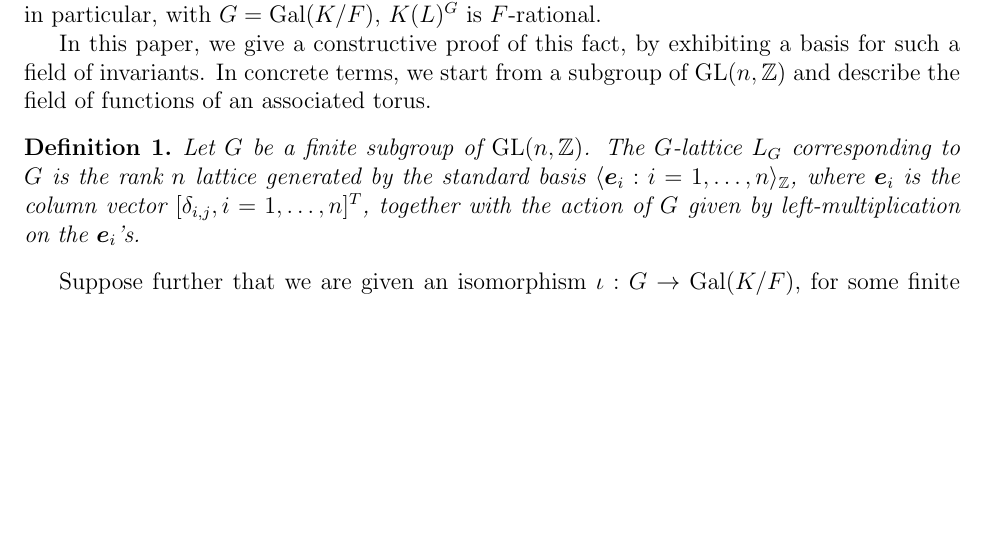
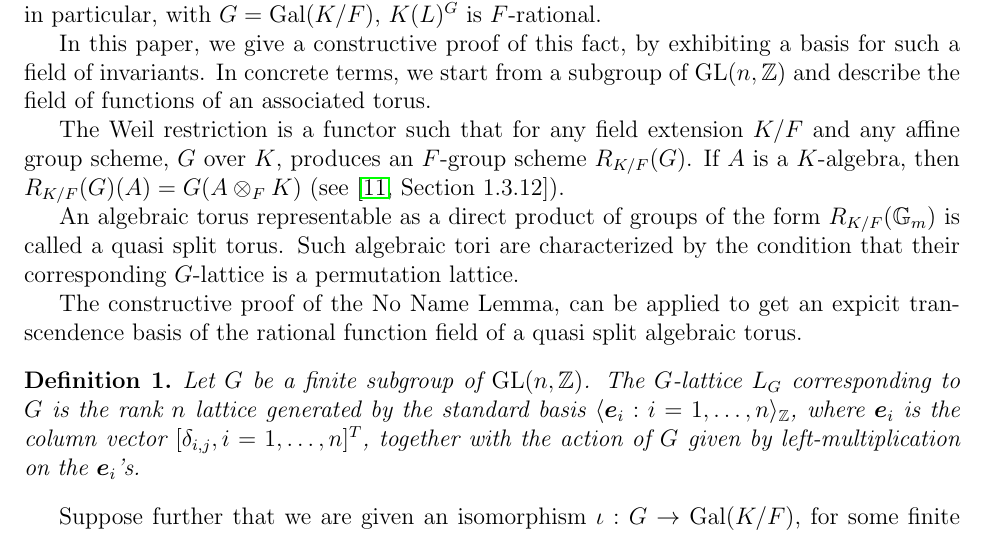
Before and after one commit to nicolelemire/QuasiSplitTori, a LaTeX paper (AlgebraicConsructionOfQuasiSplitTorus.tex): part of page 2 of 9 before the commit and part of page 2 of 10 after it, cut so that both start at the same text, the shorter picture padded with empty space. Compiled offline with pdfLaTeX.

Commit message:
Definition of quasi split algebraic torus is added

```diff
--- a/AlgebraicConsructionOfQuasiSplitTorus.tex
+++ b/AlgebraicConsructionOfQuasiSplitTorus.tex
@@ -160,6 +160,19 @@ In this paper, we give a constructive proof of this fact, by
 exhibiting a basis for such a field of invariants.  In concrete terms,
 we start from a subgroup of $\mathrm{GL}(n,\Z)$ and describe the field
 of functions of an associated torus.
+
+The Weil restriction is a functor such that for any field extension $K/F$
+and any affine group scheme, $G$ over $K$, produces an $F$-group scheme
+$R_{K/F}(G)$. If $A $ is a $K$-algebra, then $R_{K/F}(G)(A) = G(A \otimes_F K)$
+ (see \cite[Section 1.3.12]{Voskresenskii}).
+
+An algebraic torus representable as a direct product of groups of the form
+$R_{K/F}(\mathbb{G}_m)$ is called a quasi split torus. Such algebraic tori
+are characterized by the condition that their corresponding $G$-lattice is
+a permutation lattice.
+
+The constructive proof of the No Name Lemma, can be applied to get an expicit
+transcendence basis of the rational function field of a quasi split algebraic torus.
 
 \begin{definition}\label{Assumption}
   Let $G$ be a finite subgroup of $\mathrm{GL}(n,\Z)$.  The
```
